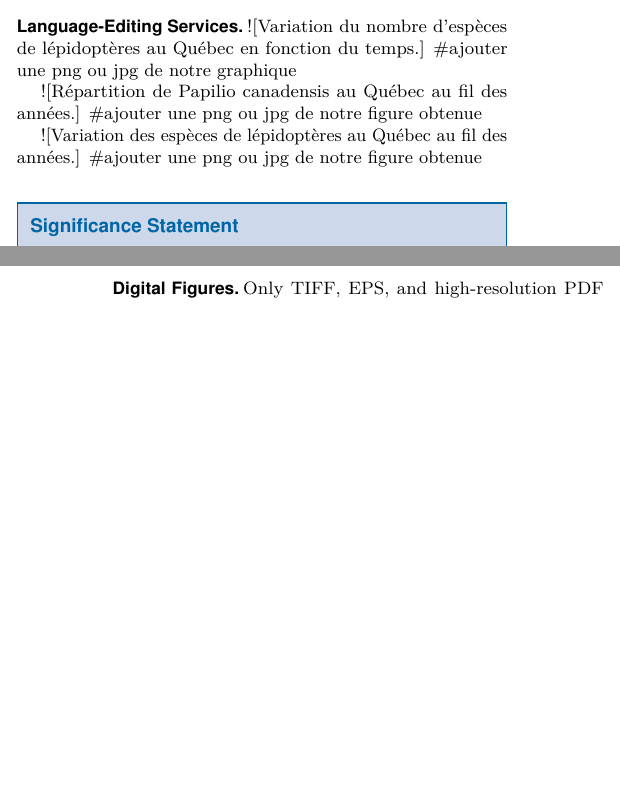
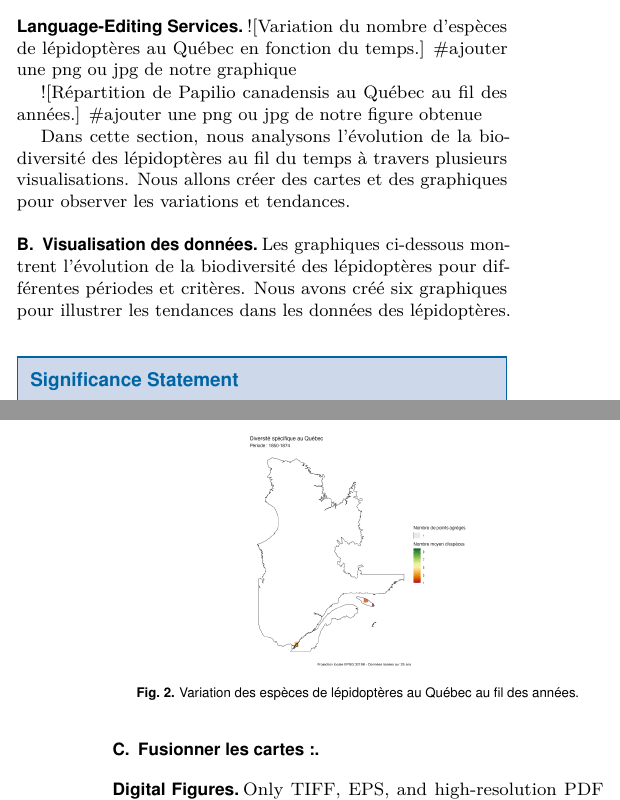
Before and after one commit to MarikaRoberge/Projet_BIO500, an R Markdown document (Rapport/Rapport.Rmd): two parts of the columns of pages 1 and 2 of 2, joined at a grey line, cut so that both start at the same text, the shorter picture padded with empty space. The pictures show the output file Rapport/Rapport.pdf that the author committed with the source.

Commit message:
essai de fusion de cartes

```diff
--- a/Rapport/Rapport.Rmd
+++ b/Rapport/Rapport.Rmd
@@ -145,8 +145,15 @@ Language-Editing Services {#language-editing-services .unnumbered}
 ![Répartition de Papilio canadensis au Québec au fil des années.<span data-label="fig:papilio"></span>]
 #ajouter une png ou jpg de notre figure obtenue
 
-![Variation des espèces de lépidoptères au Québec au fil des années.<span data-label="fig:papilio"></span>]
-#ajouter une png ou jpg de notre figure obtenue
+Dans cette section, nous analysons l'évolution de la biodiversité des lépidoptères au fil du temps à travers plusieurs visualisations. Nous allons créer des cartes et des graphiques pour observer les variations et tendances.
+
+## Visualisation des données
+
+Les graphiques ci-dessous montrent l'évolution de la biodiversité des lépidoptères pour différentes périodes et critères. Nous avons créé six graphiques pour illustrer les tendances dans les données des lépidoptères.
+
+## Fusionner les cartes :
+
+![Variation des espèces de lépidoptères au Québec au fil des années.<span data-label="fig:papilio"></span>](carte_1850-1874.png)
 
 Digital Figures {#sec:figures .unnumbered}
 ---------------
```
Also changed, not shown: _targets.R (+4 -2 lines), Rapport/Papilio_canadensis.png, Rapport/Rapport.pdf, Rapport/Rapport.tex, Rapport/carte_1850-1874.png (added), Rapport/carte_1875-1899.png (added), Rapport/carte_1900-1924.png (added), Rapport/carte_1925-1949.png (added), 1 other file.
